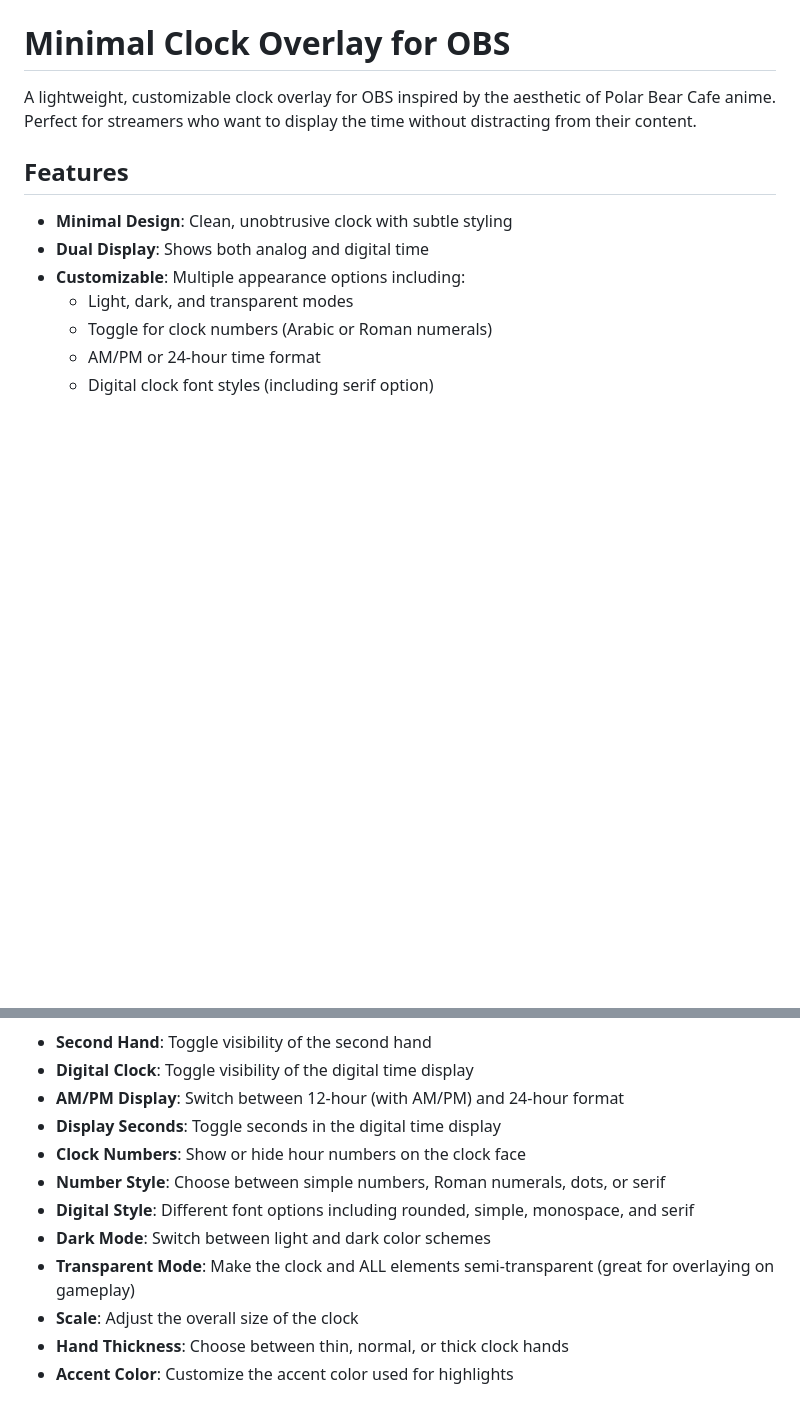
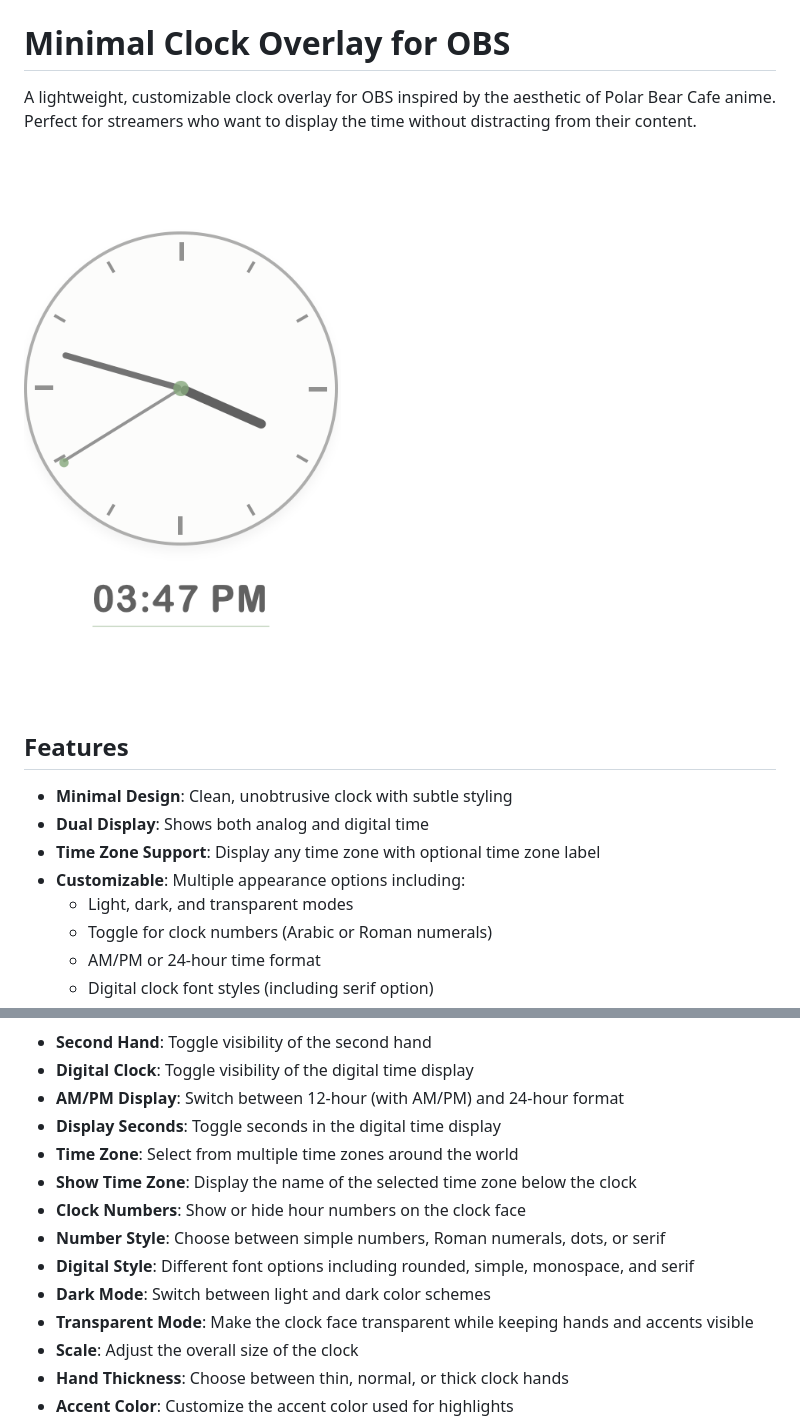
Before and after one commit to detekoi/minimal-clock-overlay, a Markdown page: README.md, 2 parts joined by grey strips. Drawn GitHub-style; pictures changed too: screenshots/default-clock.png (added); blank space fills up the shorter version.

Commit message:
Add default clock screenshot to README

```diff
--- a/README.md
+++ b/README.md
@@ -1,11 +1,14 @@
 # Minimal Clock Overlay for OBS
 
 A lightweight, customizable clock overlay for OBS inspired by the aesthetic of Polar Bear Cafe anime. Perfect for streamers who want to display the time without distracting from their content.
+
+![Default Clock](screenshots/default-clock.png)
 
 ## Features
 
 - **Minimal Design**: Clean, unobtrusive clock with subtle styling
 - **Dual Display**: Shows both analog and digital time
+- **Time Zone Support**: Display any time zone with optional time zone label
 - **Customizable**: Multiple appearance options including:
   - Light, dark, and transparent modes
   - Toggle for clock numbers (Arabic or Roman numerals)
@@ -35,11 +57,13 @@ A lightweight, customizable clock overlay for OBS inspired by the aesthetic of P
 - **Digital Clock**: Toggle visibility of the digital time display
 - **AM/PM Display**: Switch between 12-hour (with AM/PM) and 24-hour format
 - **Display Seconds**: Toggle seconds in the digital time display
+- **Time Zone**: Select from multiple time zones around the world
+- **Show Time Zone**: Display the name of the selected time zone below the clock
 - **Clock Numbers**: Show or hide hour numbers on the clock face
 - **Number Style**: Choose between simple numbers, Roman numerals, dots, or serif
 - **Digital Style**: Different font options including rounded, simple, monospace, and serif
 - **Dark Mode**: Switch between light and dark color schemes
-- **Transparent Mode**: Make the clock and ALL elements semi-transparent (great for overlaying on gameplay)
+- **Transparent Mode**: Make the clock face transparent while keeping hands and accents visible
 - **Scale**: Adjust the overall size of the clock
 - **Hand Thickness**: Choose between thin, normal, or thick clock hands
 - **Accent Color**: Customize the accent color used for highlights
```
Also changed, not shown: other parts of README.md (+19 -0 lines).
